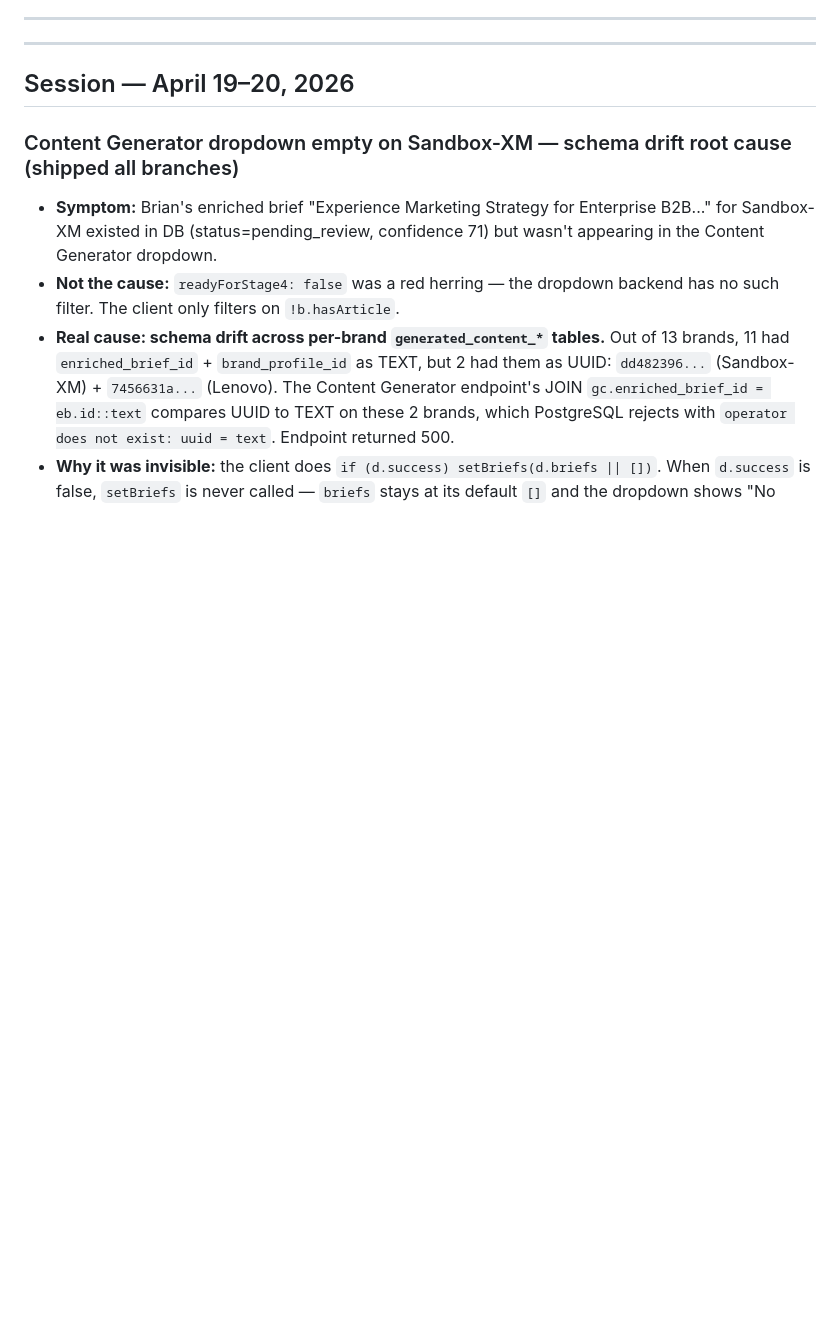
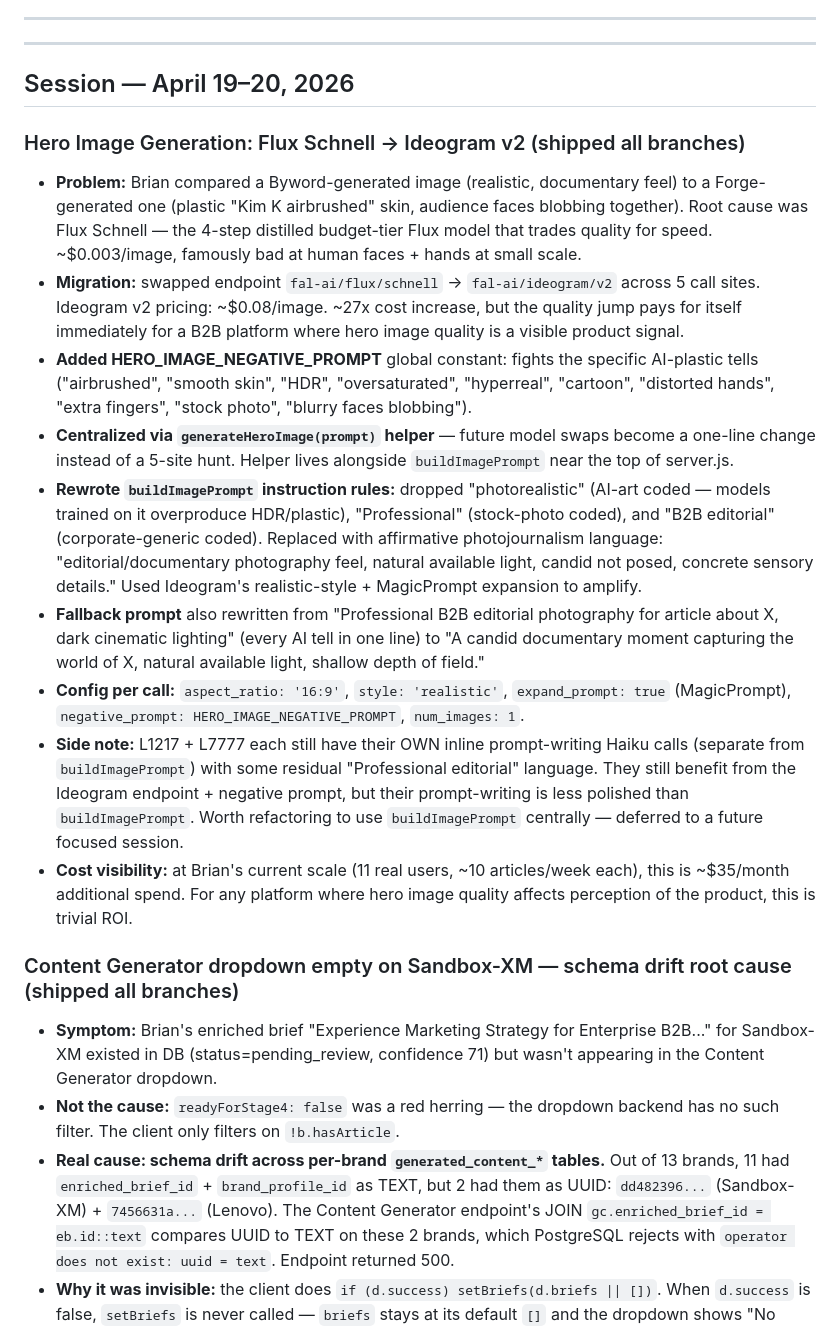
Before and after one commit to Sandbox-Group-LLC/Forge-Intelligence, a Markdown page: WHITEBOARD.md, the part around the change. Drawn GitHub-style; blank space fills up the shorter version.

Commit message:
docs: log hero image migration Flux Schnell to Ideogram v2

```diff
--- a/WHITEBOARD.md
+++ b/WHITEBOARD.md
@@ -9,6 +9,18 @@
 ---
 
 ## Session — April 19–20, 2026
+
+### Hero Image Generation: Flux Schnell → Ideogram v2 (shipped all branches)
+- **Problem:** Brian compared a Byword-generated image (realistic, documentary feel) to a Forge-generated one (plastic "Kim K airbrushed" skin, audience faces blobbing together). Root cause was Flux Schnell — the 4-step distilled budget-tier Flux model that trades quality for speed. ~$0.003/image, famously bad at human faces + hands at small scale.
+- **Migration:** swapped endpoint `fal-ai/flux/schnell` → `fal-ai/ideogram/v2` across 5 call sites. Ideogram v2 pricing: ~$0.08/image. ~27x cost increase, but the quality jump pays for itself immediately for a B2B platform where hero image quality is a visible product signal.
+- **Added HERO_IMAGE_NEGATIVE_PROMPT** global constant: fights the specific AI-plastic tells ("airbrushed", "smooth skin", "HDR", "oversaturated", "hyperreal", "cartoon", "distorted hands", "extra fingers", "stock photo", "blurry faces blobbing").
+- **Centralized via `generateHeroImage(prompt)` helper** — future model swaps become a one-line change instead of a 5-site hunt. Helper lives alongside `buildImagePrompt` near the top of server.js.
+- **Rewrote `buildImagePrompt` instruction rules:** dropped "photorealistic" (AI-art coded — models trained on it overproduce HDR/plastic), "Professional" (stock-photo coded), and "B2B editorial" (corporate-generic coded). Replaced with affirmative photojournalism language: "editorial/documentary photography feel, natural available light, candid not posed, concrete sensory details." Used Ideogram's realistic-style + MagicPrompt expansion to amplify.
+- **Fallback prompt** also rewritten from "Professional B2B editorial photography for article about X, dark cinematic lighting" (every AI tell in one line) to "A candid documentary moment capturing the world of X, natural available light, shallow depth of field."
+- **Config per call:** `aspect_ratio: '16:9'`, `style: 'realistic'`, `expand_prompt: true` (MagicPrompt), `negative_prompt: HERO_IMAGE_NEGATIVE_PROMPT`, `num_images: 1`.
+- **Side note:** L1217 + L7777 each still have their OWN inline prompt-writing Haiku calls (separate from `buildImagePrompt`) with some residual "Professional editorial" language. They still benefit from the Ideogram endpoint + negative prompt, but their prompt-writing is less polished than `buildImagePrompt`. Worth refactoring to use `buildImagePrompt` centrally — deferred to a future focused session.
+- **Cost visibility:** at Brian's current scale (11 real users, ~10 articles/week each), this is ~$35/month additional spend. For any platform where hero image quality affects perception of the product, this is trivial ROI.
+
 
 ### Content Generator dropdown empty on Sandbox-XM — schema drift root cause (shipped all branches)
 - **Symptom:** Brian's enriched brief "Experience Marketing Strategy for Enterprise B2B..." for Sandbox-XM existed in DB (status=pending_review, confidence 71) but wasn't appearing in the Content Generator dropdown.
```
